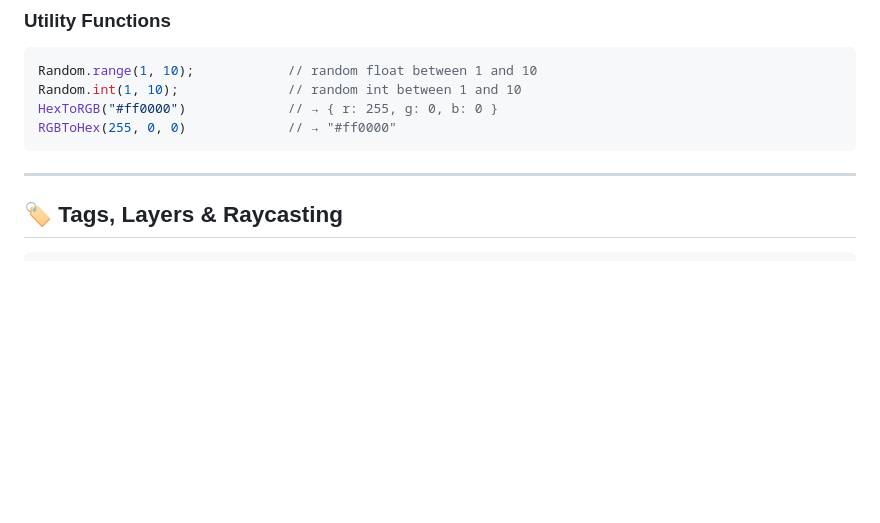
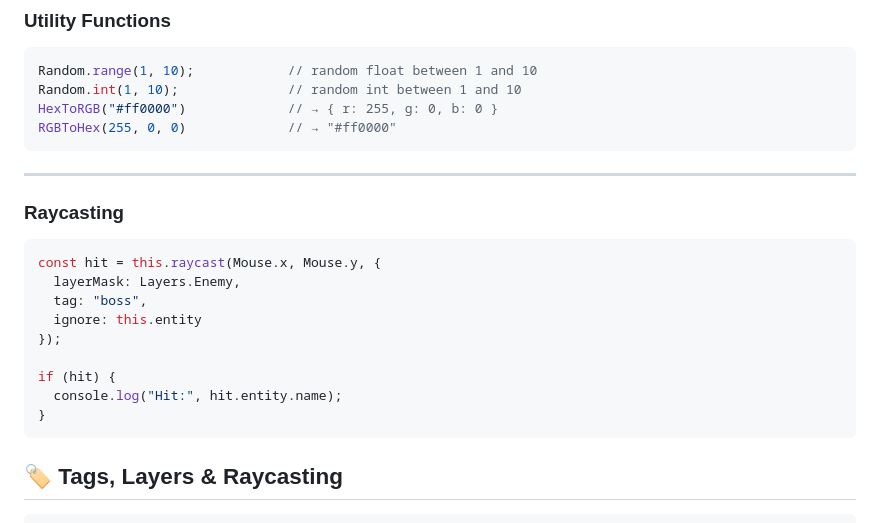
Before and after one commit to Soubhik1000/kernelplay, a Markdown page: README.md, the part around one of its changes. GitHub-like rendering; blank space fills up the shorter version.

````diff
--- a/README.md
+++ b/README.md
@@ -341,6 +397,20 @@ RGBToHex(255, 0, 0)             // → "#ff0000"
 ```
 
 ---
+
+### Raycasting
+
+```js
+const hit = this.raycast(Mouse.x, Mouse.y, {
+  layerMask: Layers.Enemy,
+  tag: "boss",
+  ignore: this.entity
+});
+
+if (hit) {
+  console.log("Hit:", hit.entity.name);
+}
+```
 
 ## 🏷️ Tags, Layers & Raycasting
 
````
Also changed, not shown: other parts of README.md (+59 -3 lines).
